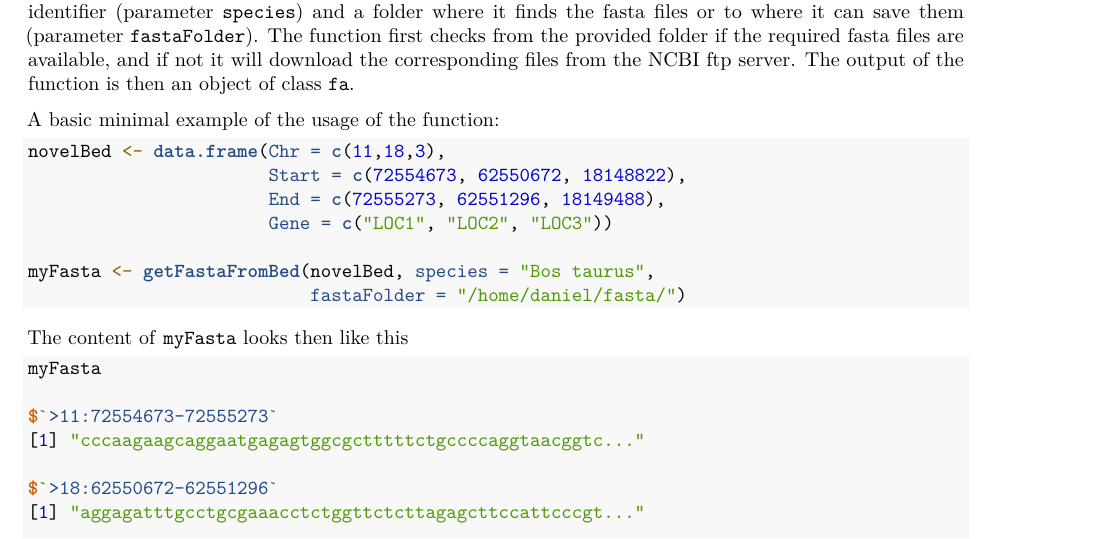
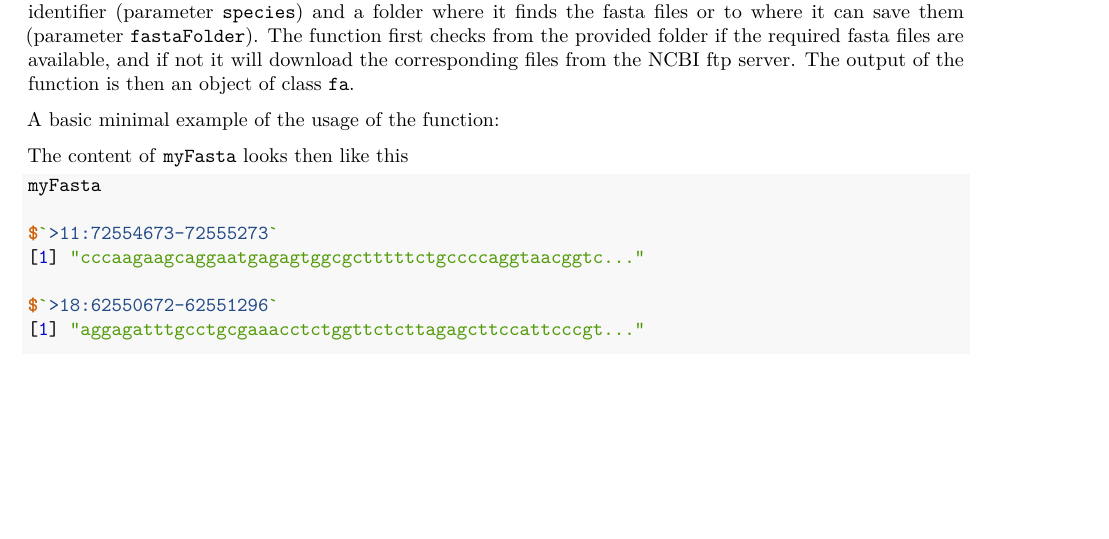
Before and after one commit to fischuu/hoardeR, an R Markdown document (vignettes/hoardeR-vignette.Rmd): part of page 4 of 14, cut so that both start at the same text, the shorter picture padded with empty space. Rendered offline with R 4.5, knitr and Pandoc, then LaTeX, with nearby package versions.

Commit message:
small changes in the vignette

````diff
--- a/vignettes/hoardeR-vignette.Rmd
+++ b/vignettes/hoardeR-vignette.Rmd
@@ -201,13 +203,6 @@ fasta files are available, and if not it will download the corresponding files f
 A basic minimal example of the usage of the function:
 
 ```{r eval=FALSE}
-novelBed <- data.frame(Chr = c(11,18,3),
-                       Start = c(72554673, 62550672, 18148822),
-                       End = c(72555273, 62551296, 18149488),
-                       Gene = c("LOC1", "LOC2", "LOC3"))
-
-myFasta <- getFastaFromBed(novelBed, species = "Bos taurus",
-                           fastaFolder = "/home/daniel/fasta/")
 
 ```
 
````
Also changed, not shown: vignettes/hoardeR-vignette.Rmd (4 more changed lines).
